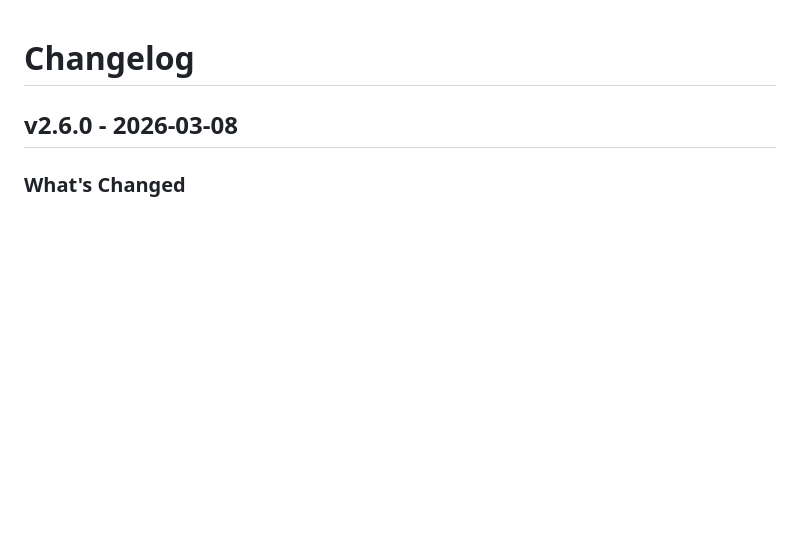
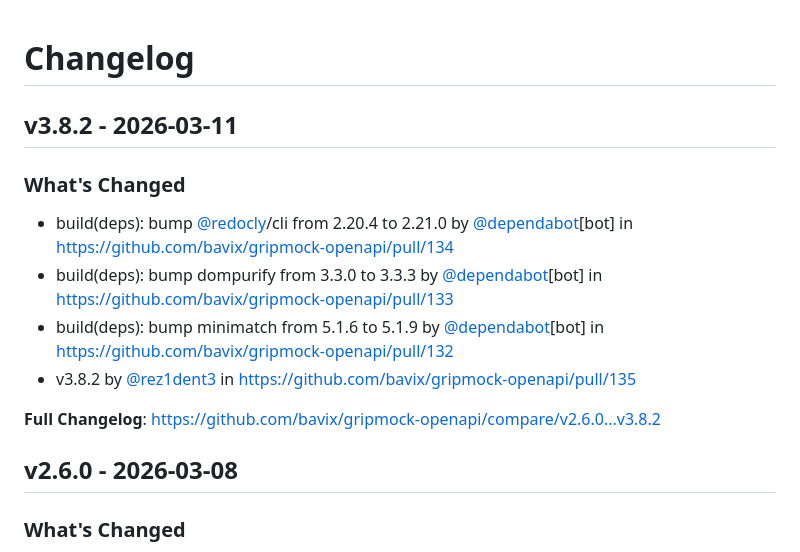
Before and after one commit to bavix/gripmock-openapi, a Markdown page: changelog.md, the part around the change. Drawn GitHub-style; blank space fills up the shorter version.

```diff
--- a/changelog.md
+++ b/changelog.md
@@ -1,4 +1,15 @@
 # Changelog
+
+## v3.8.2 - 2026-03-11
+
+### What's Changed
+
+* build(deps): bump [@redocly](https://github.com/redocly)/cli from 2.20.4 to 2.21.0 by [@dependabot](https://github.com/dependabot)[bot] in https://github.com/bavix/gripmock-openapi/pull/134
+* build(deps): bump dompurify from 3.3.0 to 3.3.3 by [@dependabot](https://github.com/dependabot)[bot] in https://github.com/bavix/gripmock-openapi/pull/133
+* build(deps): bump minimatch from 5.1.6 to 5.1.9 by [@dependabot](https://github.com/dependabot)[bot] in https://github.com/bavix/gripmock-openapi/pull/132
+* v3.8.2 by [@rez1dent3](https://github.com/rez1dent3) in https://github.com/bavix/gripmock-openapi/pull/135
+
+**Full Changelog**: https://github.com/bavix/gripmock-openapi/compare/v2.6.0...v3.8.2
 
 ## v2.6.0 - 2026-03-08
 
```
